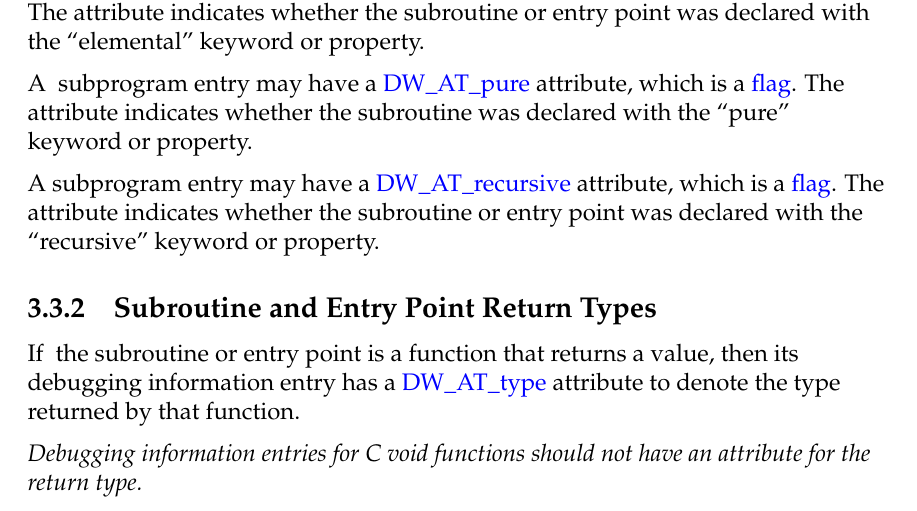
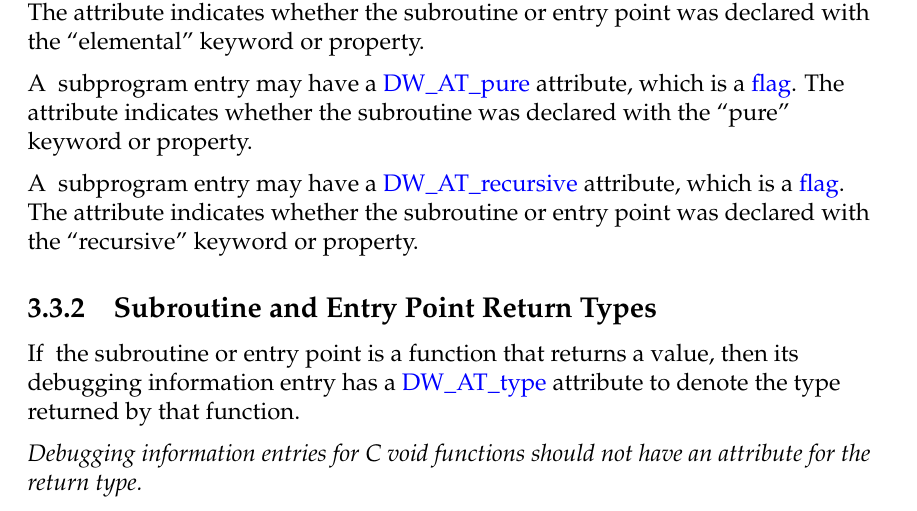
Before and after one commit to woodard/dwarfspec, a LaTeX thesis (dwarf5/latexdoc/dwarf5.tex, which reads dwarf5/latexdoc/programscope.tex): part of page 78 of 378, cut so that both start at the same text. Compiled offline with pdfLaTeX.

Commit message:
To get refer.py to work at all these 3 .tex changes were helpful.
latexdoc/attributesbytag.tex:
The livetarg command has two arguments.

-\livetarg{chap:DECL}
+\livetarg{chap:DECL}{}

latexdoc/generaldescription.tex:
The original split a livelinki over two lines.
Bad for the (rather weak) refer.py parser code.

-&\livelinki{chap:DWATartificialobjectsortypesthat}{Objects or types that are not
-actually declared in the source}{objects or types that are not actually declared i
n the source}  \\
+&\livelinki{chap:DWATartificialobjectsortypesthat}{Objects or types that are not a ctually declared in the source}{objects or types that are not actually declared in the source}  \\

latexdoc/programscope.tex:
The hypertarget command has two arguments.

-\hypertarget{chap:DWATrecursiverecursivepropertyofasubroutine}
+\hypertarget{chap:DWATrecursiverecursivepropertyofasubroutine}{}

```diff
--- a/dwarf5/latexdoc/programscope.tex
+++ b/dwarf5/latexdoc/programscope.tex
@@ -1077,7 +1077,7 @@ The attribute indicates whether the subroutine was
 declared with the \doublequote{pure} keyword or property.
 
 A
-\hypertarget{chap:DWATrecursiverecursivepropertyofasubroutine}
+\hypertarget{chap:DWATrecursiverecursivepropertyofasubroutine}{}
 subprogram entry may have a
 \DWATrecursive{} attribute, which
 is a \livelink{chap:classflag}{flag}.
```
Also changed, not shown: dwarf5/latexdoc/attributesbytag.tex (+1 -1 lines), dwarf5/latexdoc/generaldescription.tex (+1 -2 lines).
